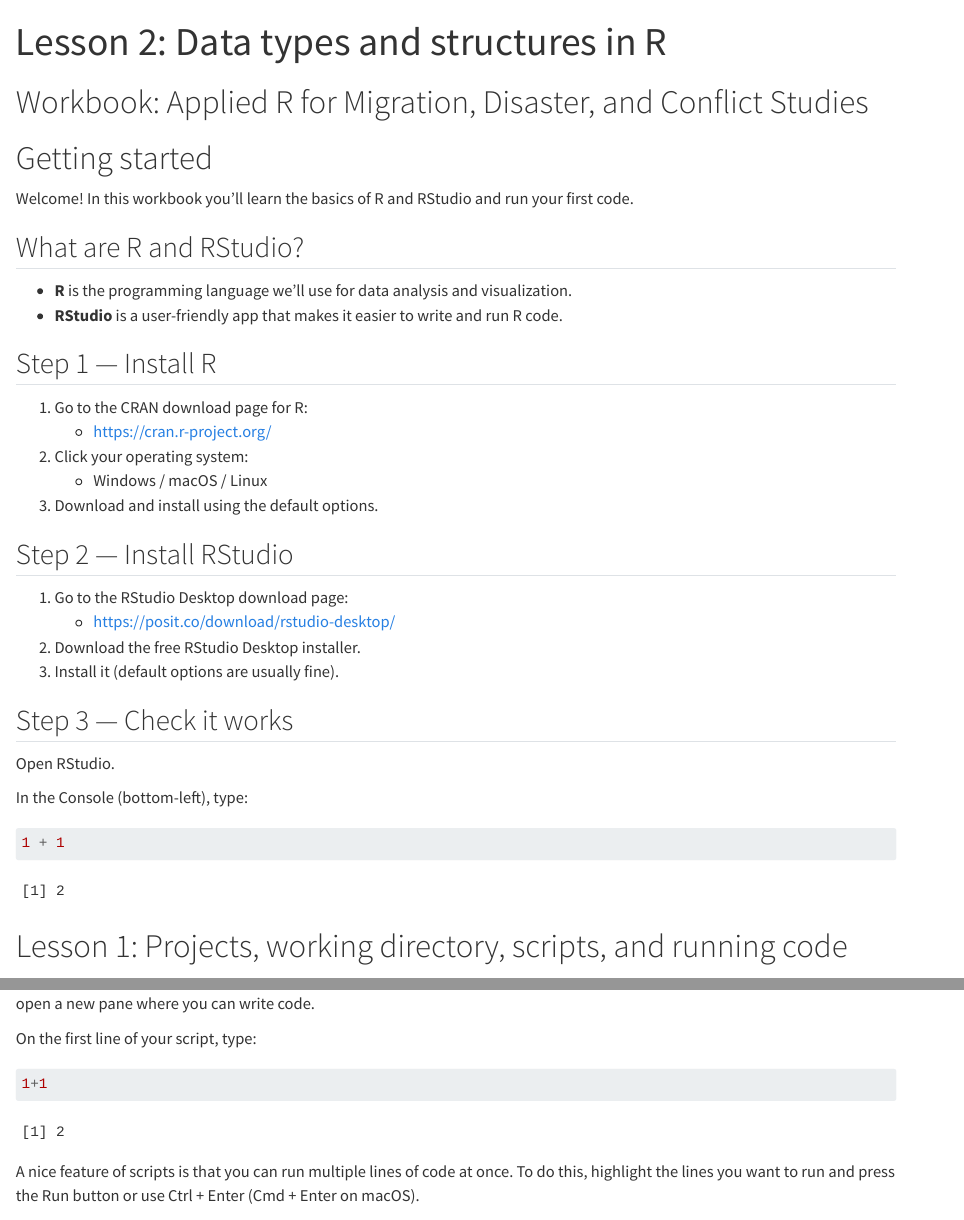
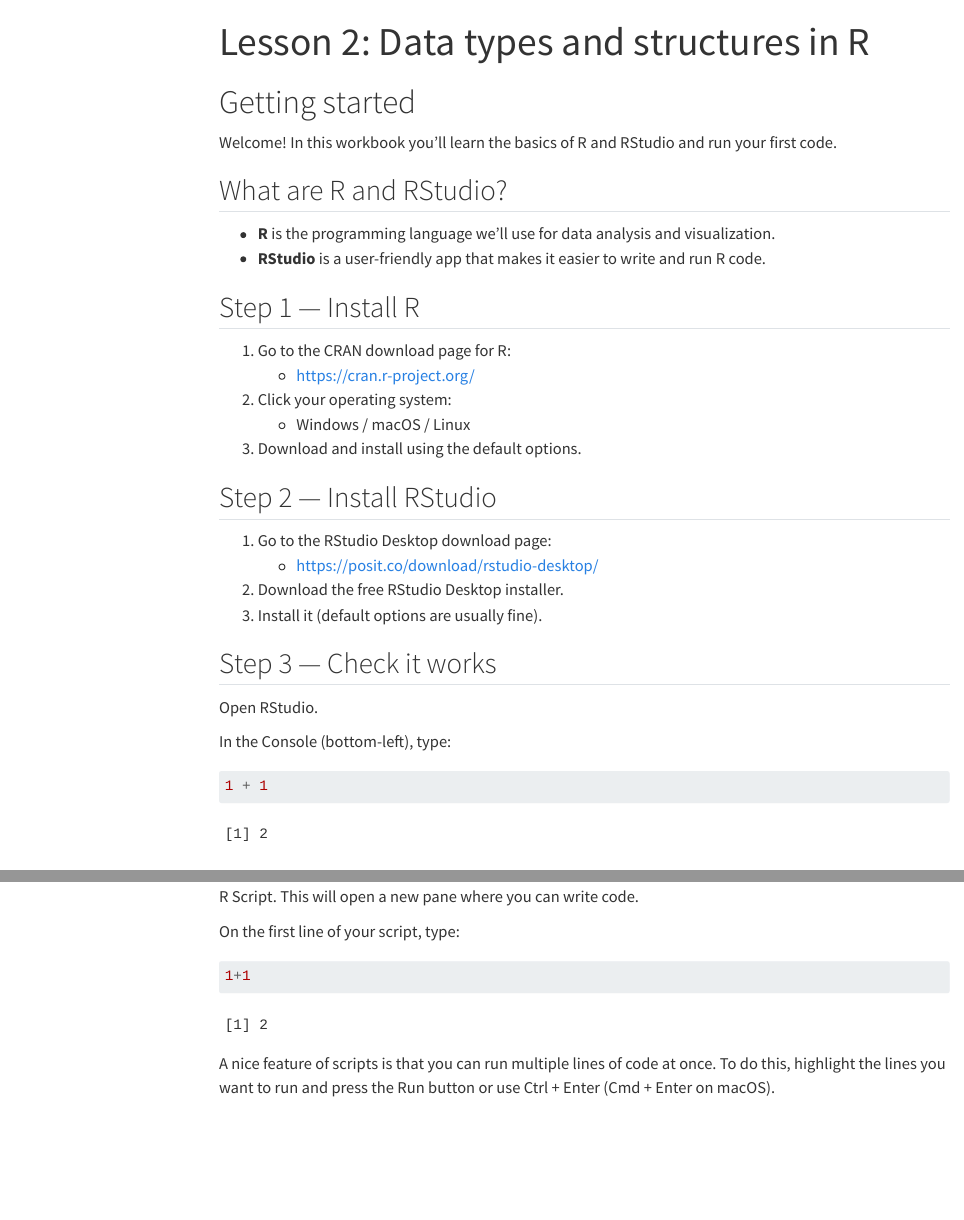
Before and after one commit to kpppetr/applied-r-workbook, a Quarto document (index.qmd): the page in a window 1100 px wide, from its top, and a second part further down, joined at a grey line. Rendered offline with R 4.5, knitr and Pandoc in place of Quarto, with nearby package versions; some code elsewhere in the file could not run offline; menus at the side of the page are left out; long lines of code are wrapped.

Commit message:
Final update to index page

```diff
--- a/index.qmd
+++ b/index.qmd
@@ -1,5 +4,4 @@
 
-# Workbook: Applied R for Migration, Disaster, and Conflict Studies
 
 # Getting started
 
```
Also changed, not shown: docs/search.json, index.qmd (3 more changed lines), 1 other file.
